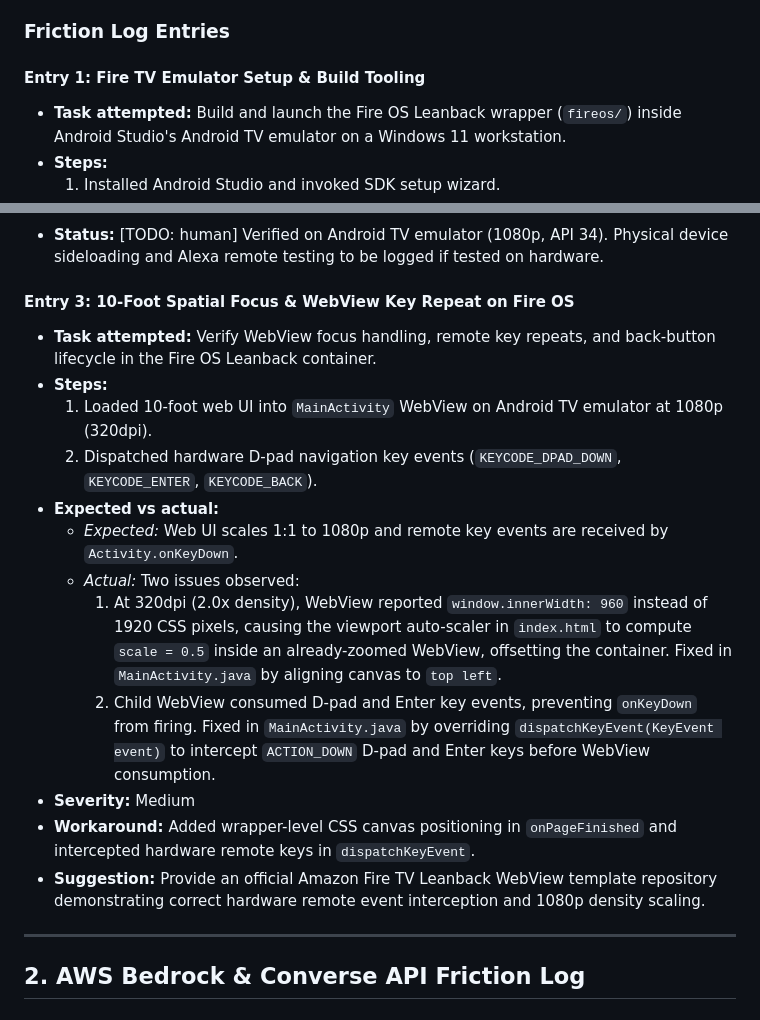
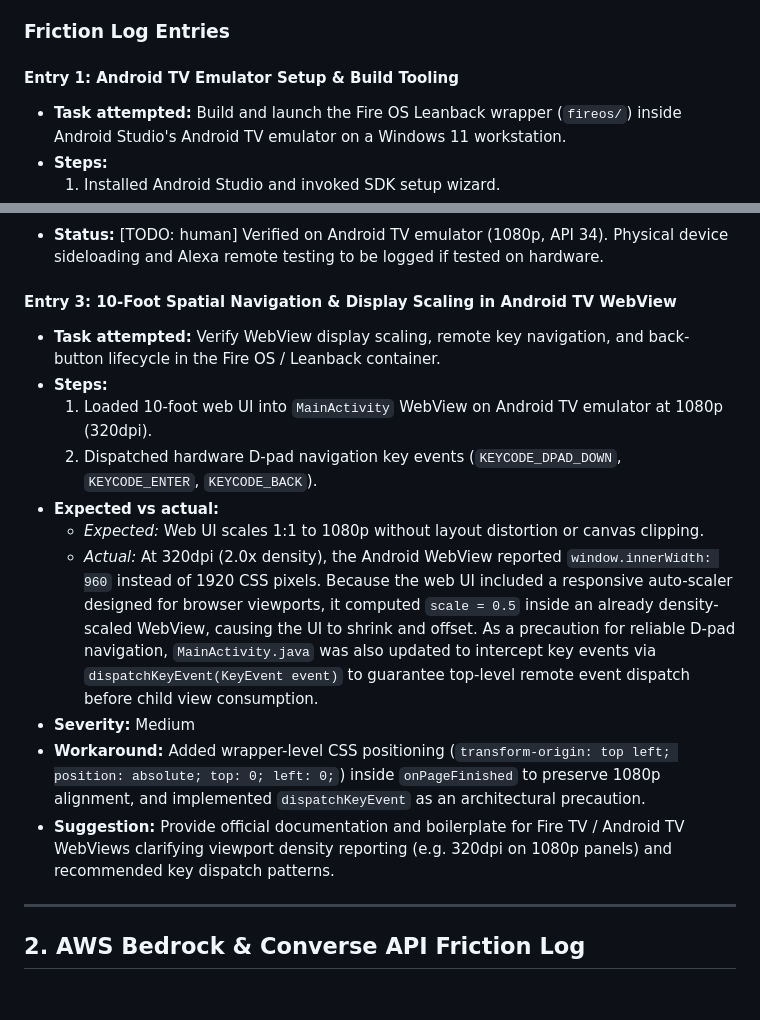
Before and after one commit to shrutimishrads/OnePick, a Markdown page: docs/product-feedback.md, 2 parts joined by grey strips. Drawn GitHub-style.

Commit message:
docs: clarify emulator friction log and verify Android TV naming

```diff
--- a/docs/product-feedback.md
+++ b/docs/product-feedback.md
@@ -12,7 +12,7 @@
 
 ### Friction Log Entries
 
-#### Entry 1: Fire TV Emulator Setup & Build Tooling
+#### Entry 1: Android TV Emulator Setup & Build Tooling
 - **Task attempted:** Build and launch the Fire OS Leanback wrapper (`fireos/`) inside Android Studio's Android TV emulator on a Windows 11 workstation.
 - **Steps:**
   1. Installed Android Studio and invoked SDK setup wizard.
@@ -28,19 +28,17 @@
 #### Entry 2: Physical Fire TV Sideloading & Hardware Remote Testing
 - **Status:** [TODO: human] Verified on Android TV emulator (1080p, API 34). Physical device sideloading and Alexa remote testing to be logged if tested on hardware.
 
-#### Entry 3: 10-Foot Spatial Focus & WebView Key Repeat on Fire OS
-- **Task attempted:** Verify WebView focus handling, remote key repeats, and back-button lifecycle in the Fire OS Leanback container.
+#### Entry 3: 10-Foot Spatial Navigation & Display Scaling in Android TV WebView
+- **Task attempted:** Verify WebView display scaling, remote key navigation, and back-button lifecycle in the Fire OS / Leanback container.
 - **Steps:**
   1. Loaded 10-foot web UI into `MainActivity` WebView on Android TV emulator at 1080p (320dpi).
   2. Dispatched hardware D-pad navigation key events (`KEYCODE_DPAD_DOWN`, `KEYCODE_ENTER`, `KEYCODE_BACK`).
 - **Expected vs actual:**
-  - *Expected:* Web UI scales 1:1 to 1080p and remote key events are received by `Activity.onKeyDown`.
-  - *Actual:* Two issues observed:
-    1. At 320dpi (2.0x density), WebView reported `window.innerWidth: 960` instead of 1920 CSS pixels, causing the viewport auto-scaler in `index.html` to compute `scale = 0.5` inside an already-zoomed WebView, offsetting the container. Fixed in `MainActivity.java` by aligning canvas to `top left`.
-    2. Child WebView consumed D-pad and Enter key events, preventing `onKeyDown` from firing. Fixed in `MainActivity.java` by overriding `dispatchKeyEvent(KeyEvent event)` to intercept `ACTION_DOWN` D-pad and Enter keys before WebView consumption.
+  - *Expected:* Web UI scales 1:1 to 1080p without layout distortion or canvas clipping.
+  - *Actual:* At 320dpi (2.0x density), the Android WebView reported `window.innerWidth: 960` instead of 1920 CSS pixels. Because the web UI included a responsive auto-scaler designed for browser viewports, it computed `scale = 0.5` inside an already density-scaled WebView, causing the UI to shrink and offset. As a precaution for reliable D-pad navigation, `MainActivity.java` was also updated to intercept key events via `dispatchKeyEvent(KeyEvent event)` to guarantee top-level remote event dispatch before child view consumption.
 - **Severity:** Medium
-- **Workaround:** Added wrapper-level CSS canvas positioning in `onPageFinished` and intercepted hardware remote keys in `dispatchKeyEvent`.
-- **Suggestion:** Provide an official Amazon Fire TV Leanback WebView template repository demonstrating correct hardware remote event interception and 1080p density scaling.
+- **Workaround:** Added wrapper-level CSS positioning (`transform-origin: top left; position: absolute; top: 0; left: 0;`) inside `onPageFinished` to preserve 1080p alignment, and implemented `dispatchKeyEvent` as an architectural precaution.
+- **Suggestion:** Provide official documentation and boilerplate for Fire TV / Android TV WebViews clarifying viewport density reporting (e.g. 320dpi on 1080p panels) and recommended key dispatch patterns.
 
 ---
 
```
Also changed, not shown: docs/devpost-submission.md (+1 -1 lines).
